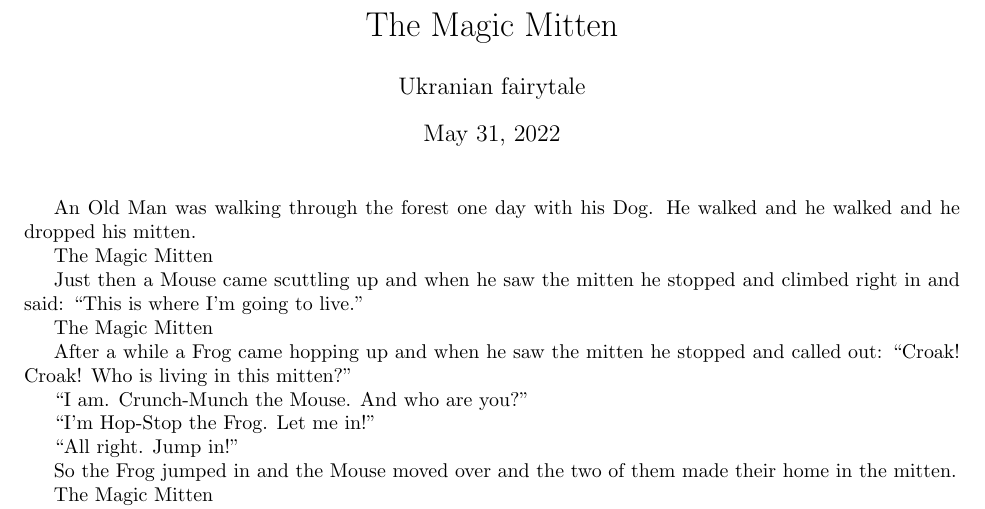
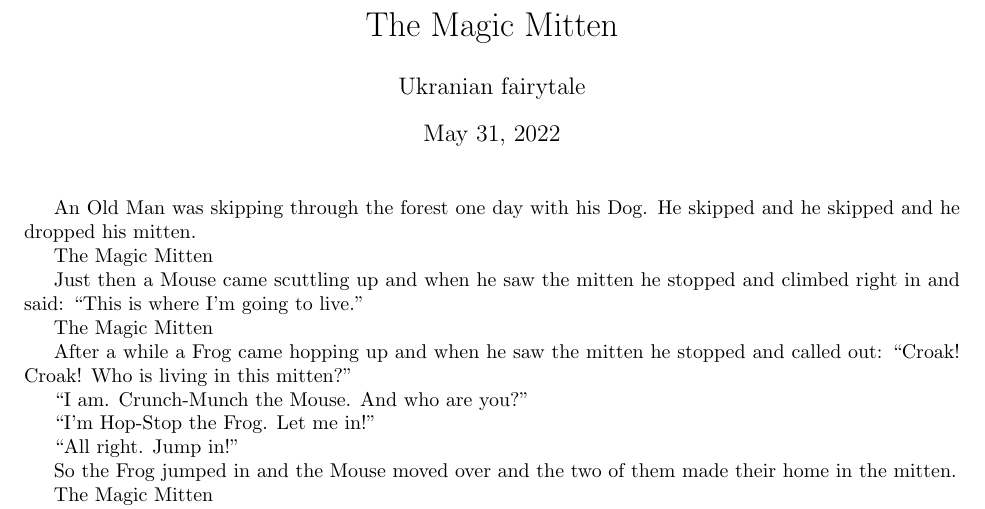
Before and after one commit to allardjun/Foundations2022OurStory, a LaTeX document (main.tex): part of page 1 of 2, cut so that both start at the same text. Compiled offline with pdfLaTeX.

Commit message:
changed all instances of walked to skipped on line 8

```diff
--- a/main.tex
+++ b/main.tex
@@ -5,7 +5,7 @@
 \begin{document}
 \maketitle
 
-An Old Man was walking through the forest one day with his Dog. He walked and he walked and he dropped his mitten.
+An Old Man was skipping through the forest one day with his Dog. He skipped and he skipped and he dropped his mitten.
 
 The Magic Mitten
 
```
